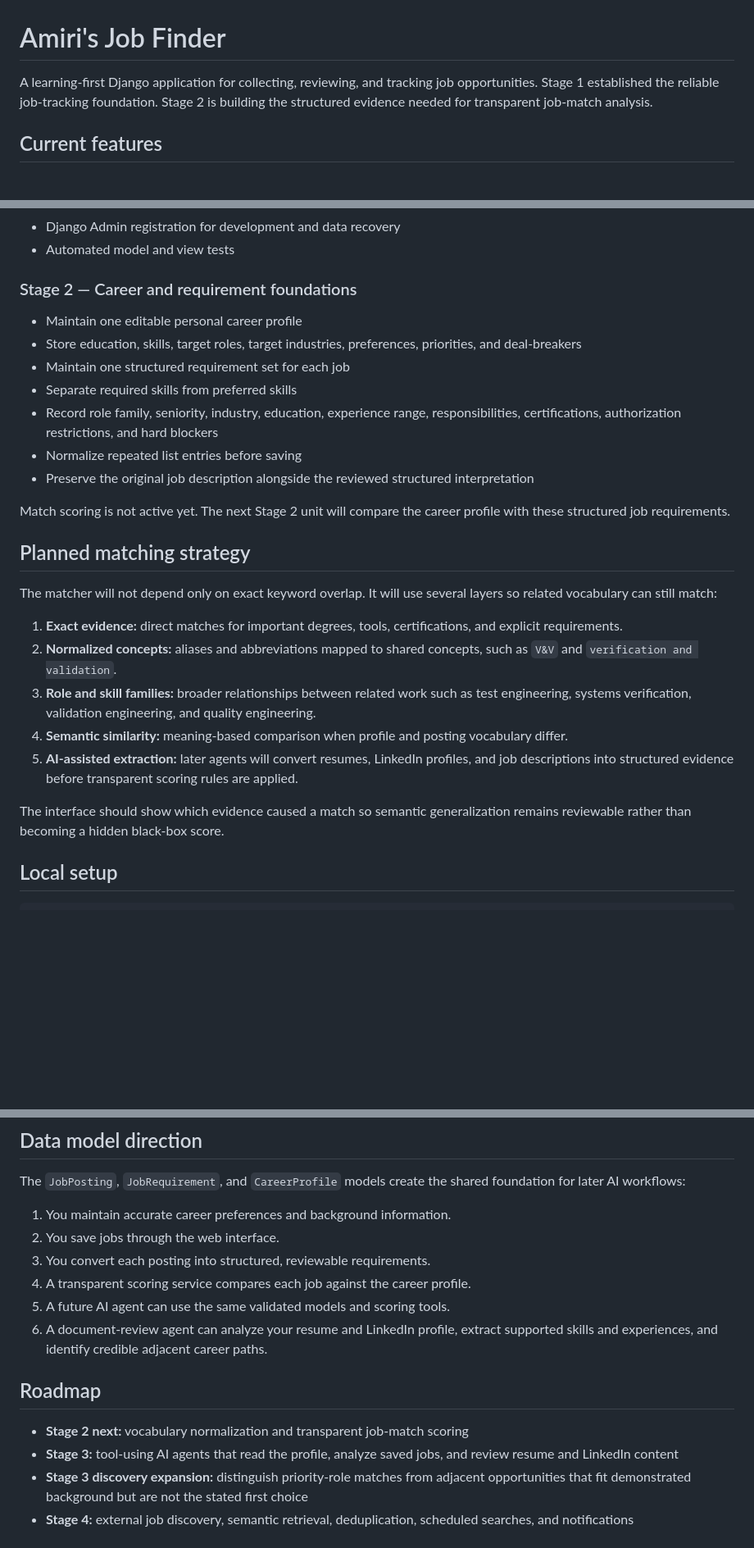
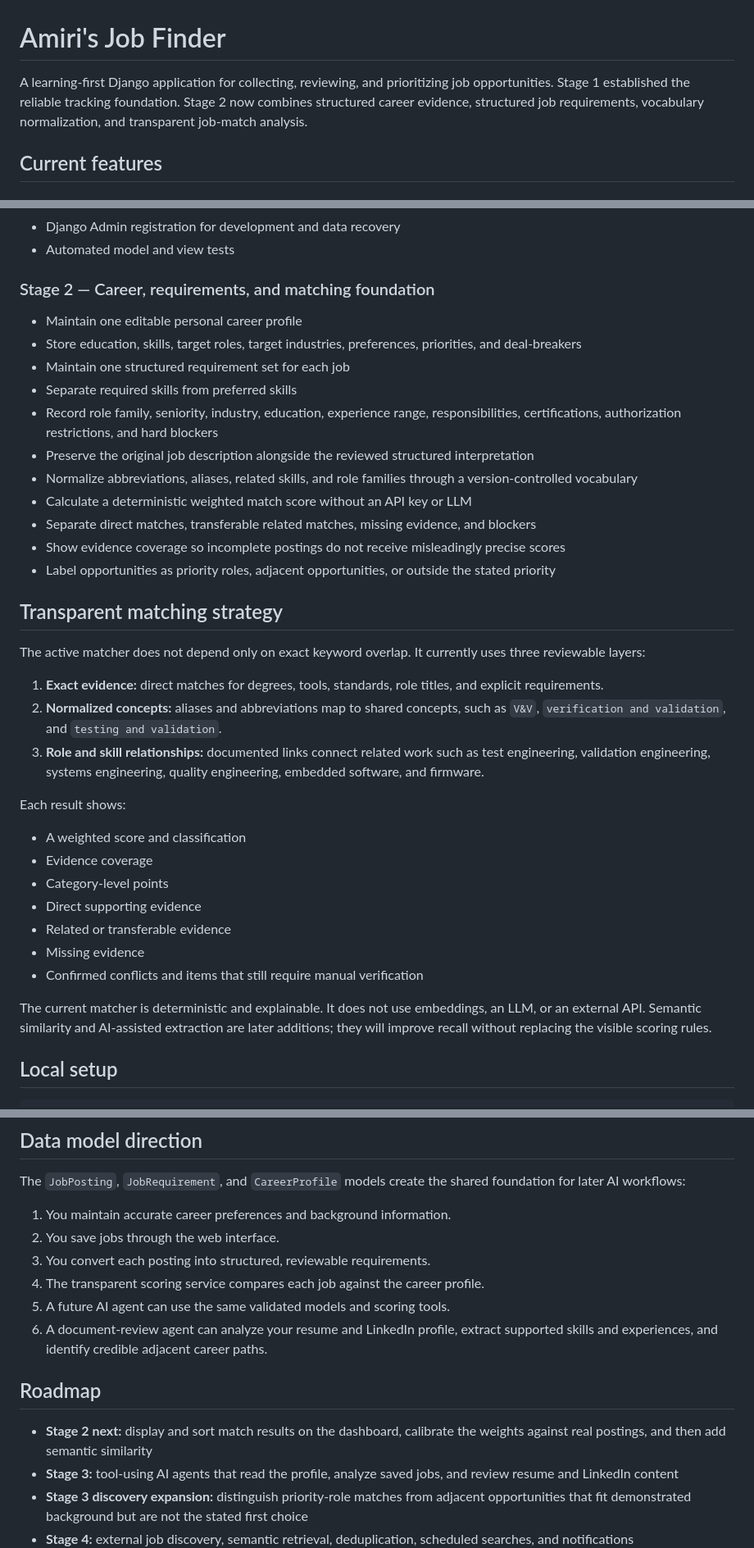
Before and after one commit to aprescod12/personal-job-finder, a Markdown page: README.md, 3 parts joined by grey strips. Shown at 82% size. Rendered like a GitHub page; blank space fills up the shorter version.

Commit message:
Document transparent Stage 2 matcher

```diff
--- a/README.md
+++ b/README.md
@@ -1,6 +1,6 @@
 # Amiri's Job Finder
 
-A learning-first Django application for collecting, reviewing, and tracking job opportunities. Stage 1 established the reliable job-tracking foundation. Stage 2 is building the structured evidence needed for transparent job-match analysis.
+A learning-first Django application for collecting, reviewing, and prioritizing job opportunities. Stage 1 established the reliable tracking foundation. Stage 2 now combines structured career evidence, structured job requirements, vocabulary normalization, and transparent job-match analysis.
 
 ## Current features
 
@@ -16,29 +16,39 @@ A learning-first Django application for collecting, reviewing, and tracking job
 - Django Admin registration for development and data recovery
 - Automated model and view tests
 
-### Stage 2 — Career and requirement foundations
+### Stage 2 — Career, requirements, and matching foundation
 
 - Maintain one editable personal career profile
 - Store education, skills, target roles, target industries, preferences, priorities, and deal-breakers
 - Maintain one structured requirement set for each job
 - Separate required skills from preferred skills
 - Record role family, seniority, industry, education, experience range, responsibilities, certifications, authorization restrictions, and hard blockers
-- Normalize repeated list entries before saving
 - Preserve the original job description alongside the reviewed structured interpretation
+- Normalize abbreviations, aliases, related skills, and role families through a version-controlled vocabulary
+- Calculate a deterministic weighted match score without an API key or LLM
+- Separate direct matches, transferable related matches, missing evidence, and blockers
+- Show evidence coverage so incomplete postings do not receive misleadingly precise scores
+- Label opportunities as priority roles, adjacent opportunities, or outside the stated priority
 
-Match scoring is not active yet. The next Stage 2 unit will compare the career profile with these structured job requirements.
+## Transparent matching strategy
 
-## Planned matching strategy
+The active matcher does not depend only on exact keyword overlap. It currently uses three reviewable layers:
 
-The matcher will not depend only on exact keyword overlap. It will use several layers so related vocabulary can still match:
+1. **Exact evidence:** direct matches for degrees, tools, standards, role titles, and explicit requirements.
+2. **Normalized concepts:** aliases and abbreviations map to shared concepts, such as `V&V`, `verification and validation`, and `testing and validation`.
+3. **Role and skill relationships:** documented links connect related work such as test engineering, validation engineering, systems engineering, quality engineering, embedded software, and firmware.
 
-1. **Exact evidence:** direct matches for important degrees, tools, certifications, and explicit requirements.
-2. **Normalized concepts:** aliases and abbreviations mapped to shared concepts, such as `V&V` and `verification and validation`.
-3. **Role and skill families:** broader relationships between related work such as test engineering, systems verification, validation engineering, and quality engineering.
-4. **Semantic similarity:** meaning-based comparison when profile and posting vocabulary differ.
-5. **AI-assisted extraction:** later agents will convert resumes, LinkedIn profiles, and job descriptions into structured evidence before transparent scoring rules are applied.
+Each result shows:
 
-The interface should show which evidence caused a match so semantic generalization remains reviewable rather than becoming a hidden black-box score.
+- A weighted score and classification
+- Evidence coverage
+- Category-level points
+- Direct supporting evidence
+- Related or transferable evidence
+- Missing evidence
+- Confirmed conflicts and items that still require manual verification
+
+The current matcher is deterministic and explainable. It does not use embeddings, an LLM, or an external API. Semantic similarity and AI-assisted extraction are later additions; they will improve recall without replacing the visible scoring rules.
 
 ## Local setup
 
@@ -65,13 +75,13 @@ The `JobPosting`, `JobRequirement`, and `CareerProfile` models create the shared
 1. You maintain accurate career preferences and background information.
 2. You save jobs through the web interface.
 3. You convert each posting into structured, reviewable requirements.
-4. A transparent scoring service compares each job against the career profile.
+4. The transparent scoring service compares each job against the career profile.
 5. A future AI agent can use the same validated models and scoring tools.
 6. A document-review agent can analyze your resume and LinkedIn profile, extract supported skills and experiences, and identify credible adjacent career paths.
 
 ## Roadmap
 
-- **Stage 2 next:** vocabulary normalization and transparent job-match scoring
+- **Stage 2 next:** display and sort match results on the dashboard, calibrate the weights against real postings, and then add semantic similarity
 - **Stage 3:** tool-using AI agents that read the profile, analyze saved jobs, and review resume and LinkedIn content
 - **Stage 3 discovery expansion:** distinguish priority-role matches from adjacent opportunities that fit demonstrated background but are not the stated first choice
 - **Stage 4:** external job discovery, semantic retrieval, deduplication, scheduled searches, and notifications
```
